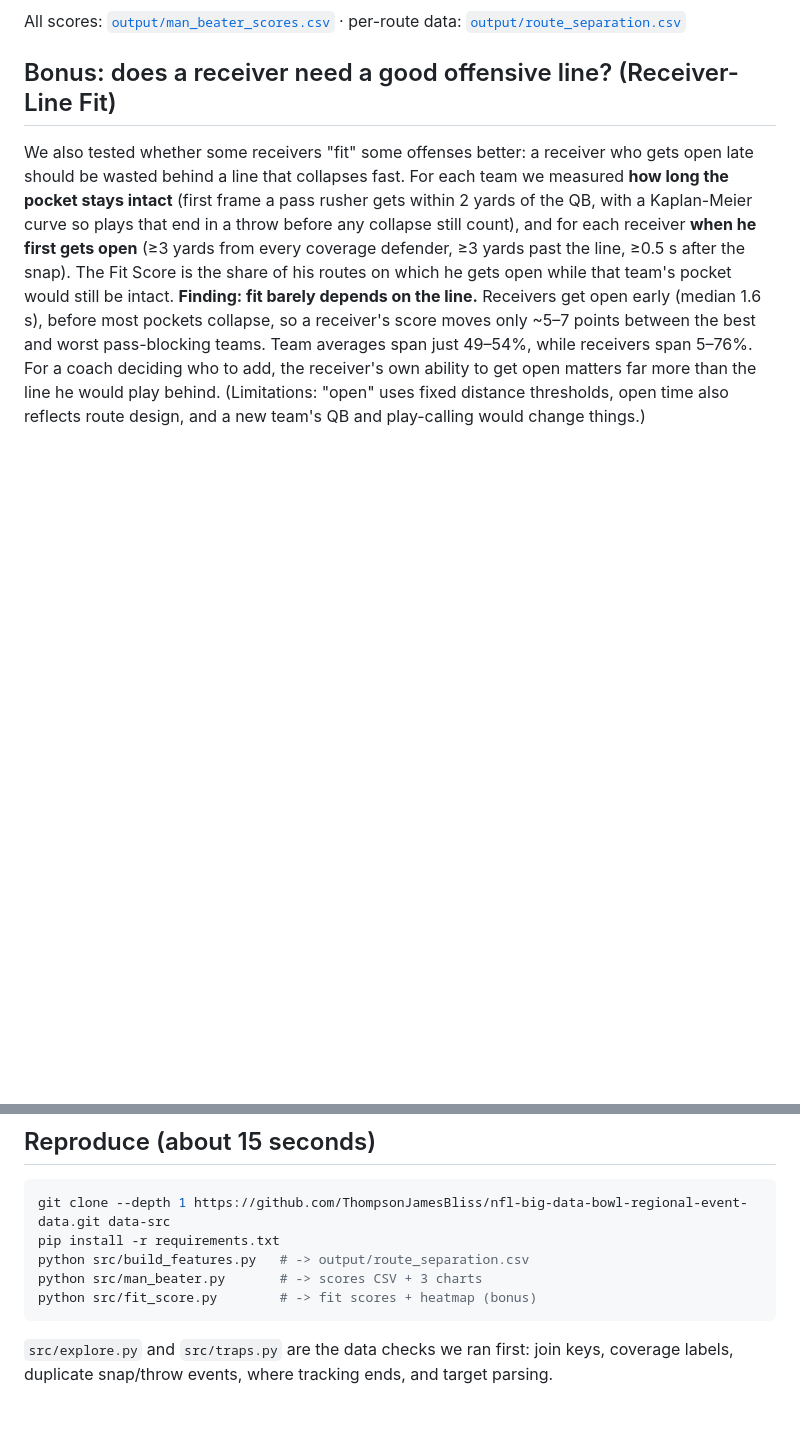
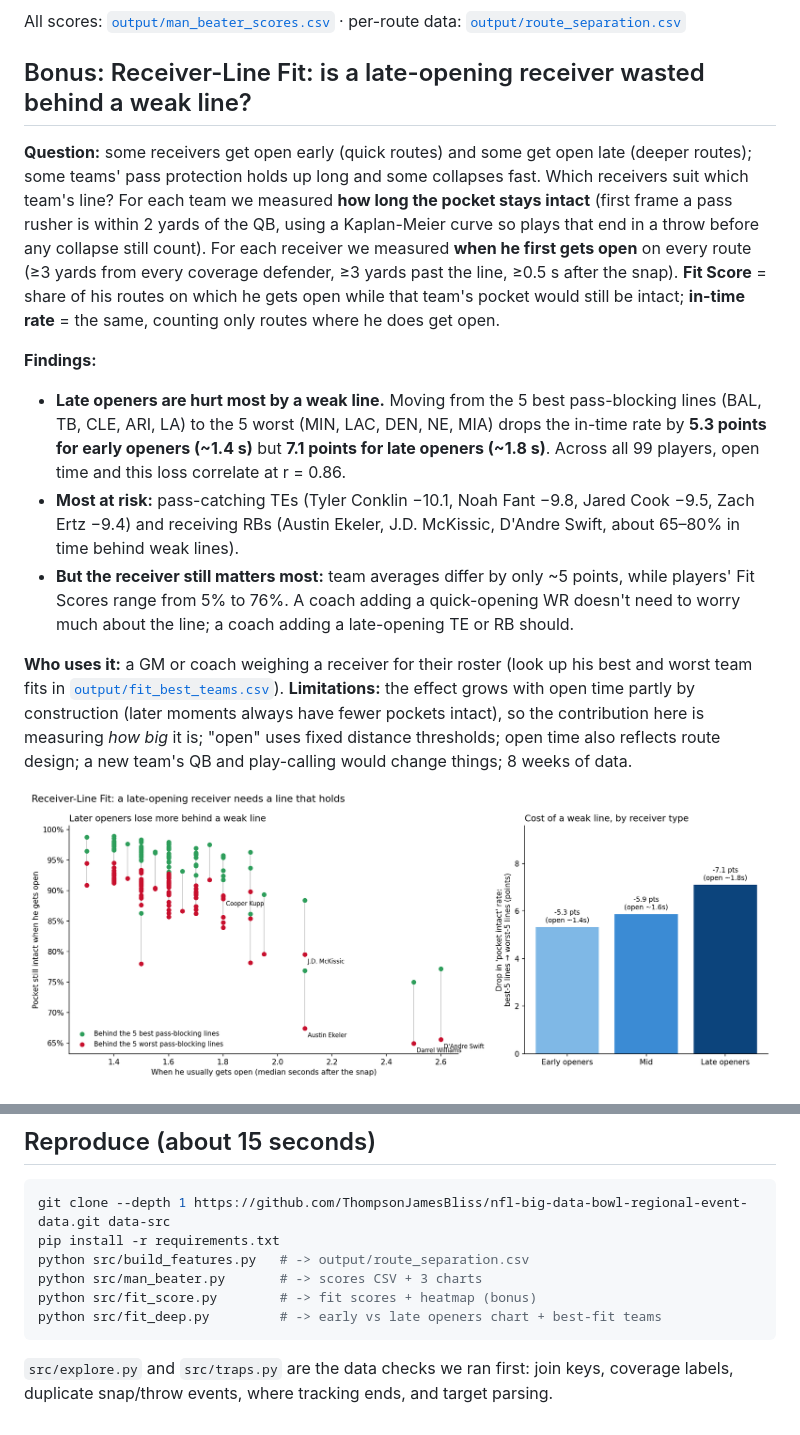
Before and after one commit to Vritika0703/Pocket_Myth, a Markdown page: README.md, 2 parts joined by grey strips. GitHub-like rendering; pictures changed too: output/fit_timing.png (added); blank space fills up the shorter version.

Commit message:
Receiver-Line Fit: early vs late openers and best-fit teams

````diff
--- a/README.md
+++ b/README.md
@@ -15,9 +15,19 @@ We built the **Man-Beater Score**, a new metric for WRs, TEs and RBs: a player's
 
 All scores: [`output/man_beater_scores.csv`](output/man_beater_scores.csv) · per-route data: [`output/route_separation.csv`](output/route_separation.csv)
 
-## Bonus: does a receiver need a good offensive line? (Receiver-Line Fit)
+## Bonus: Receiver-Line Fit: is a late-opening receiver wasted behind a weak line?
 
-We also tested whether some receivers "fit" some offenses better: a receiver who gets open late should be wasted behind a line that collapses fast. For each team we measured **how long the pocket stays intact** (first frame a pass rusher gets within 2 yards of the QB, with a Kaplan-Meier curve so plays that end in a throw before any collapse still count), and for each receiver **when he first gets open** (≥3 yards from every coverage defender, ≥3 yards past the line, ≥0.5 s after the snap). The Fit Score is the share of his routes on which he gets open while that team's pocket would still be intact. **Finding: fit barely depends on the line.** Receivers get open early (median 1.6 s), before most pockets collapse, so a receiver's score moves only ~5–7 points between the best and worst pass-blocking teams. Team averages span just 49–54%, while receivers span 5–76%. For a coach deciding who to add, the receiver's own ability to get open matters far more than the line he would play behind. (Limitations: "open" uses fixed distance thresholds, open time also reflects route design, and a new team's QB and play-calling would change things.)
+**Question:** some receivers get open early (quick routes) and some get open late (deeper routes); some teams' pass protection holds up long and some collapses fast. Which receivers suit which team's line? For each team we measured **how long the pocket stays intact** (first frame a pass rusher is within 2 yards of the QB, using a Kaplan-Meier curve so plays that end in a throw before any collapse still count). For each receiver we measured **when he first gets open** on every route (≥3 yards from every coverage defender, ≥3 yards past the line, ≥0.5 s after the snap). **Fit Score** = share of his routes on which he gets open while that team's pocket would still be intact; **in-time rate** = the same, counting only routes where he does get open.
+
+**Findings:**
+- **Late openers are hurt most by a weak line.** Moving from the 5 best pass-blocking lines (BAL, TB, CLE, ARI, LA) to the 5 worst (MIN, LAC, DEN, NE, MIA) drops the in-time rate by **5.3 points for early openers (~1.4 s)** but **7.1 points for late openers (~1.8 s)**. Across all 99 players, open time and this loss correlate at r = 0.86.
+- **Most at risk:** pass-catching TEs (Tyler Conklin −10.1, Noah Fant −9.8, Jared Cook −9.5, Zach Ertz −9.4) and receiving RBs (Austin Ekeler, J.D. McKissic, D'Andre Swift, about 65–80% in time behind weak lines).
+- **But the receiver still matters most:** team averages differ by only ~5 points, while players' Fit Scores range from 5% to 76%. A coach adding a quick-opening WR doesn't need to worry much about the line; a coach adding a late-opening TE or RB should.
+
+**Who uses it:** a GM or coach weighing a receiver for their roster (look up his best and worst team fits in [`output/fit_best_teams.csv`](output/fit_best_teams.csv)).
+**Limitations:** the effect grows with open time partly by construction (later moments always have fewer pockets intact), so the contribution here is measuring *how big* it is; "open" uses fixed distance thresholds; open time also reflects route design; a new team's QB and play-calling would change things; 8 weeks of data.
+
+![Fit timing](output/fit_timing.png)
 
 ![Fit heatmap](output/fit_heatmap.png)
 
@@ -31,6 +41,7 @@ pip install -r requirements.txt
 python src/build_features.py   # -> output/route_separation.csv
 python src/man_beater.py       # -> scores CSV + 3 charts
 python src/fit_score.py        # -> fit scores + heatmap (bonus)
+python src/fit_deep.py         # -> early vs late openers chart + best-fit teams
 ```
 
 `src/explore.py` and `src/traps.py` are the data checks we ran first: join keys, coverage labels, duplicate snap/throw events, where tracking ends, and target parsing.
````
Also changed, not shown: 2 other files.
